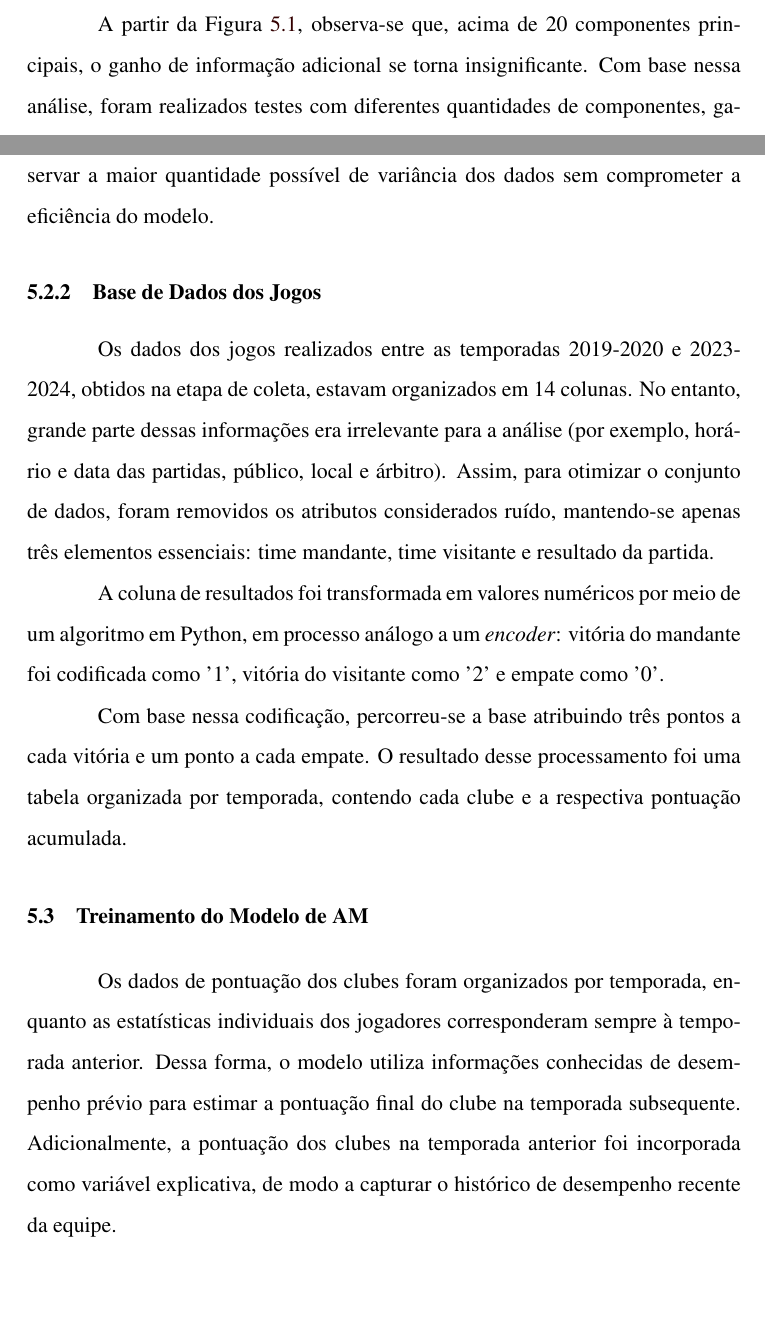
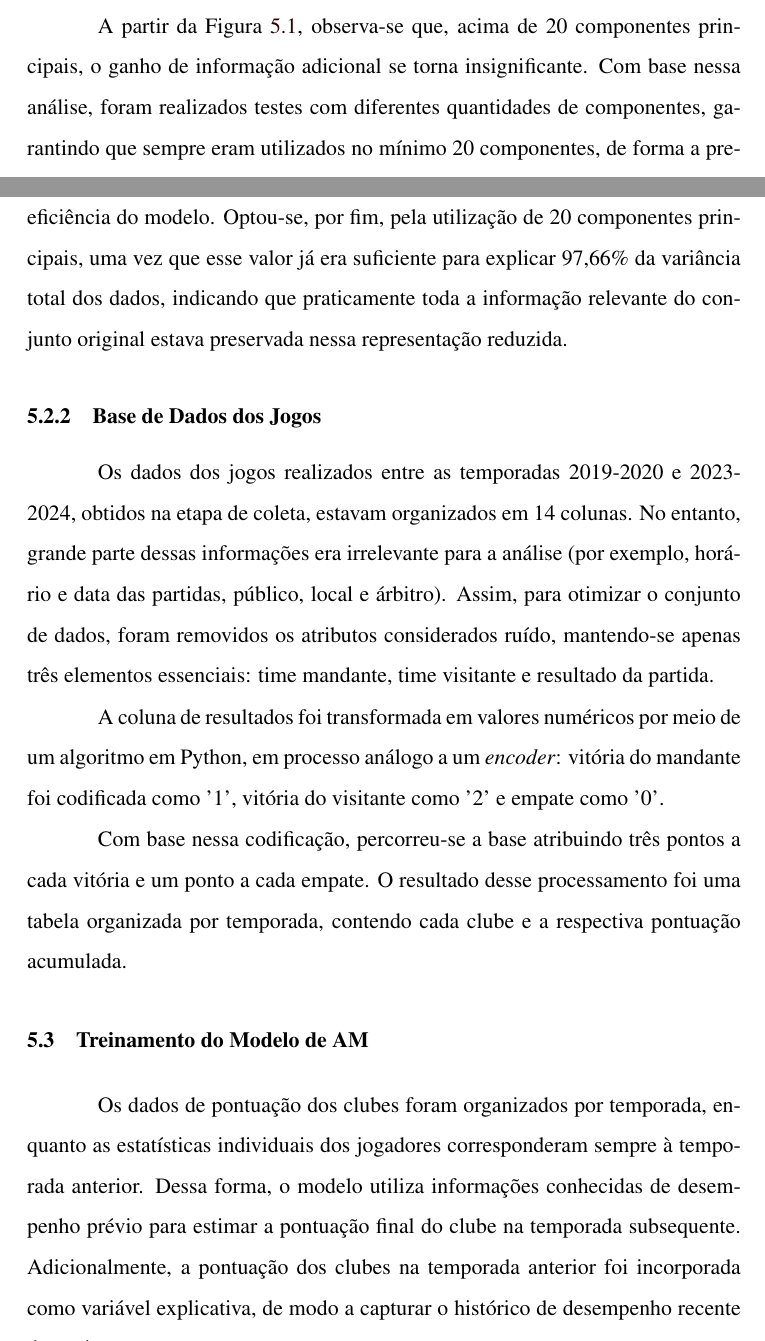
Before and after one commit to LunusMax/lumeopt, a LaTeX thesis (master-thesis/principal.tex, which reads master-thesis/capitulos/metodologia.tex): two parts of pages 50 and 51 of 71, joined at a grey line, cut so that both start at the same text, the shorter picture padded with empty space. Compiled offline with pdfLaTeX.

Commit message:
Updates textuais

```diff
--- a/master-thesis/capitulos/metodologia.tex
+++ b/master-thesis/capitulos/metodologia.tex
@@ -69,7 +69,9 @@ enquanto o eixo \textit{y} exibe a variância explicada acumulada.
 
 A partir da Figura~\ref{fig01}, observa-se que, acima de 20 componentes principais, o ganho de informação adicional se torna insignificante.
 Com base nessa análise, foram realizados testes com diferentes quantidades de componentes, garantindo que sempre eram utilizados no mínimo 20 componentes,
-de forma a preservar a maior quantidade possível de variância dos dados sem comprometer a eficiência do modelo.
+de forma a preservar a maior quantidade possível de variância dos dados sem comprometer a eficiência do modelo. Optou-se, por fim, pela utilização de
+20 componentes principais, uma vez que esse valor já era suficiente para explicar 97,66\% da variância total dos dados, indicando que praticamente
+toda a informação relevante do conjunto original estava preservada nessa representação reduzida.
 
 \subsection{Base de Dados dos Jogos}
 
```
Also changed, not shown: master-thesis/capitulos/resultados.tex (+2 -2 lines), master-thesis/ideias.tex (+5 -0 lines), master-thesis/principal.pdf (added).
